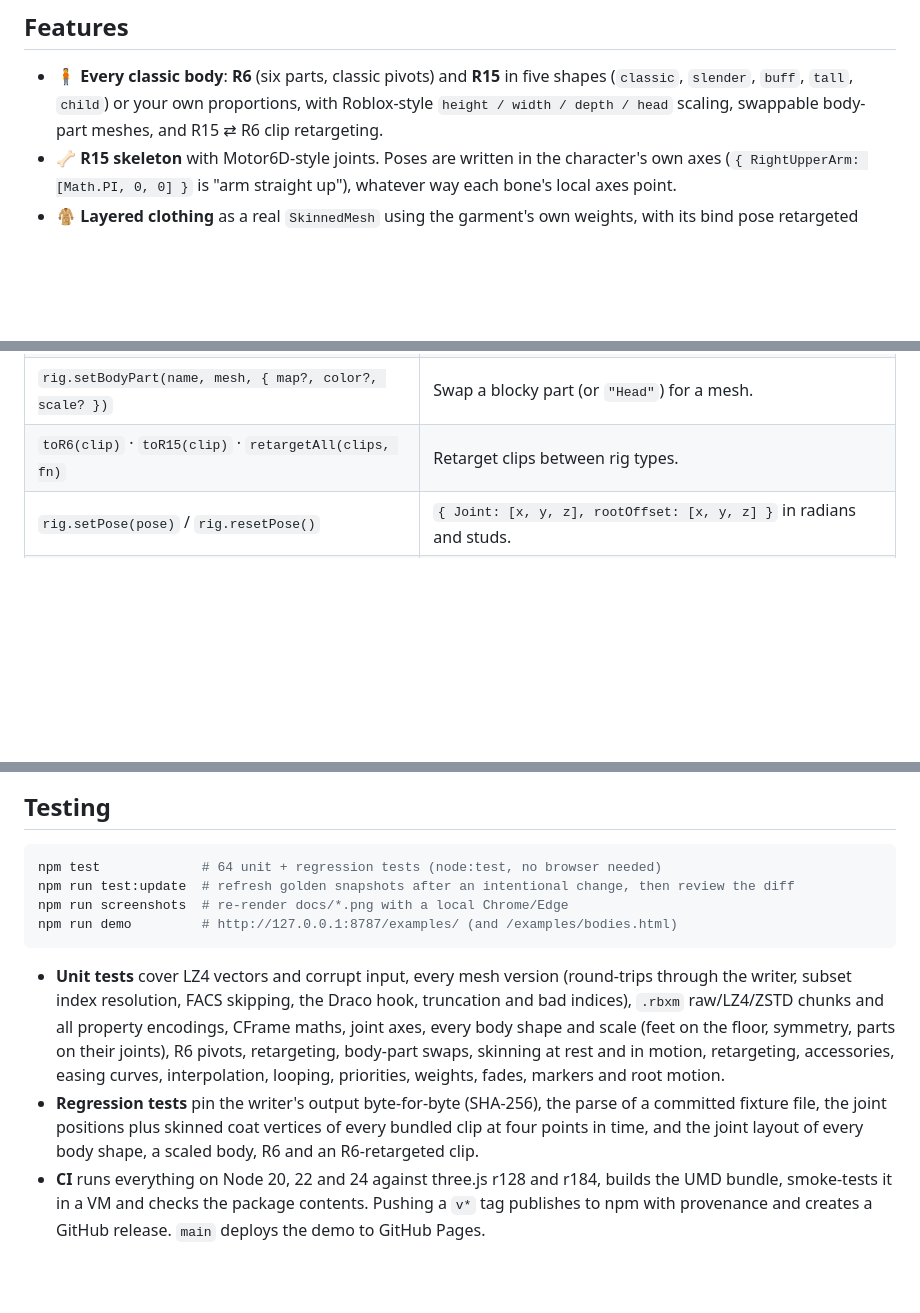
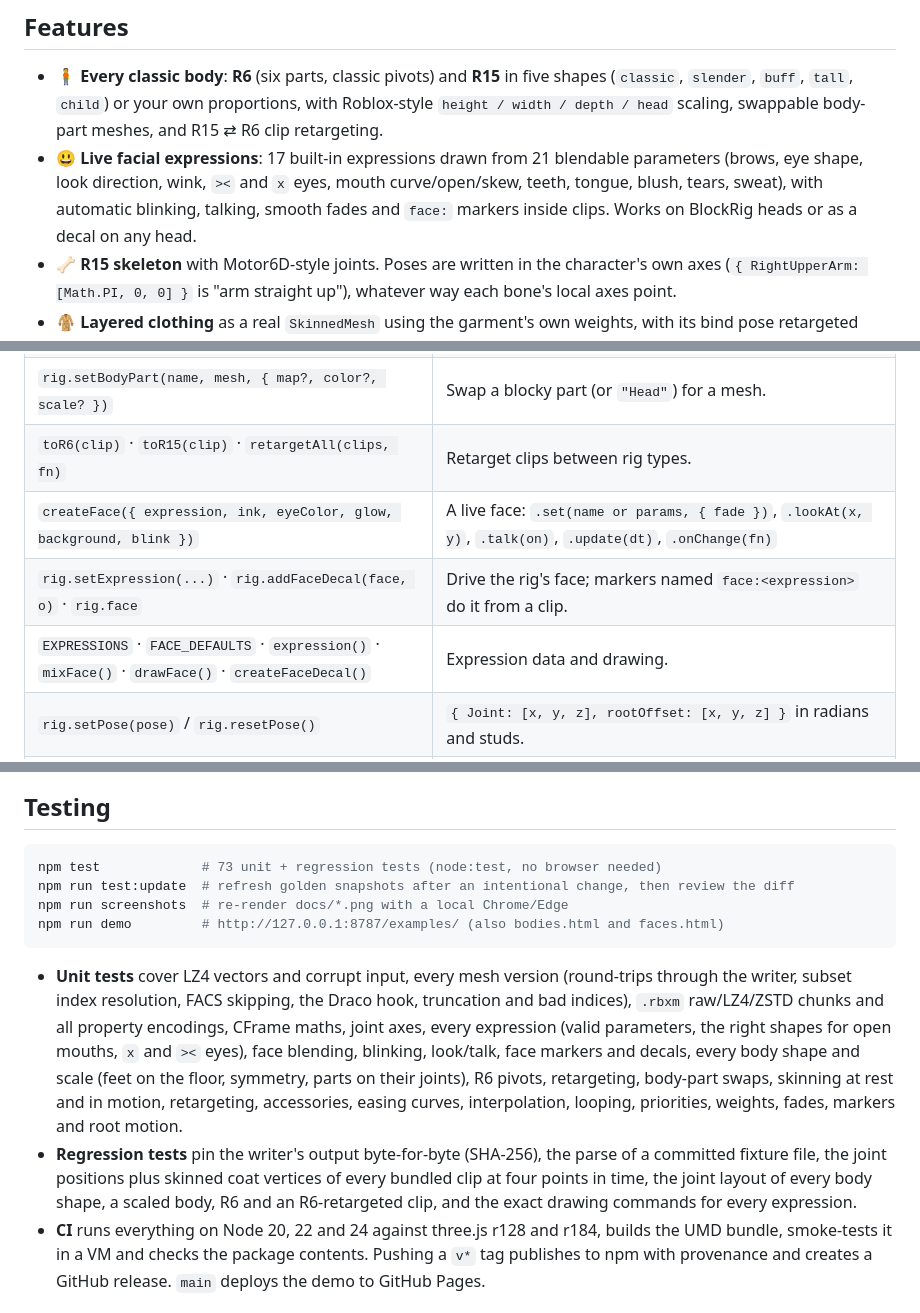
Before and after one commit to dimasma0305/blockrig, a Markdown page: README.md, 3 parts joined by grey strips. Rendered like a GitHub page; blank space fills up the shorter version.

````diff
--- a/README.md
+++ b/README.md
@@ -32,6 +32,7 @@ The 3D thumbnails you can export from Roblox are static OBJ files: no skeleton,
 ## Features
 
 - 🧍 **Every classic body**: **R6** (six parts, classic pivots) and **R15** in five shapes (`classic`, `slender`, `buff`, `tall`, `child`) or your own proportions, with Roblox-style `height / width / depth / head` scaling, swappable body-part meshes, and R15 ⇄ R6 clip retargeting.
+- 😃 **Live facial expressions**: 17 built-in expressions drawn from 21 blendable parameters (brows, eye shape, look direction, wink, `><` and `x` eyes, mouth curve/open/skew, teeth, tongue, blush, tears, sweat), with automatic blinking, talking, smooth fades and `face:` markers inside clips. Works on BlockRig heads or as a decal on any head.
 - 🦴 **R15 skeleton** with Motor6D-style joints. Poses are written in the character's own axes (`{ RightUpperArm: [Math.PI, 0, 0] }` is "arm straight up"), whatever way each bone's local axes point.
 - 🧥 **Layered clothing** as a real `SkinnedMesh` using the garment's own weights, with its bind pose retargeted onto your rig.
 - 🎩 **Rigid accessories** placed by attachment matching (`Handle = Body · BodyAttachment · HandleAttachment⁻¹`).
@@ -163,6 +195,9 @@ anim.play(salute, { fade: 0.15 });
 | `buildBody({ rigType, shape, scale })` · `R15_SHAPES` | The bind skeleton and part layout a rig is built from. |
 | `rig.setBodyPart(name, mesh, { map?, color?, scale? })` | Swap a blocky part (or `"Head"`) for a mesh. |
 | `toR6(clip)` · `toR15(clip)` · `retargetAll(clips, fn)` | Retarget clips between rig types. |
+| `createFace({ expression, ink, eyeColor, glow, background, blink })` | A live face: `.set(name or params, { fade })`, `.lookAt(x, y)`, `.talk(on)`, `.update(dt)`, `.onChange(fn)` |
+| `rig.setExpression(...)` · `rig.addFaceDecal(face, o)` · `rig.face` | Drive the rig's face; markers named `face:<expression>` do it from a clip. |
+| `EXPRESSIONS` · `FACE_DEFAULTS` · `expression()` · `mixFace()` · `drawFace()` · `createFaceDecal()` | Expression data and drawing. |
 | `rig.setPose(pose)` / `rig.resetPose()` | `{ Joint: [x, y, z], rootOffset: [x, y, z] }` in radians and studs. |
 | `rig.setJoint(name, x, y, z)` · `setJointQuat(name, q)` · `nudgeJoint(name, x, y, z)` | Set one joint, or add on top of the current pose (good for look-at). |
 | `rig.addLayeredClothing(mesh, { map?, color?, lod? })` | Skinned garment from `parseMesh` (v4+) or `makeCoat()`. |
@@ -197,14 +232,14 @@ flowchart LR
 ## Testing
 
 ```bash
-npm test             # 64 unit + regression tests (node:test, no browser needed)
+npm test             # 73 unit + regression tests (node:test, no browser needed)
 npm run test:update  # refresh golden snapshots after an intentional change, then review the diff
 npm run screenshots  # re-render docs/*.png with a local Chrome/Edge
-npm run demo         # http://127.0.0.1:8787/examples/ (and /examples/bodies.html)
+npm run demo         # http://127.0.0.1:8787/examples/ (also bodies.html and faces.html)
 ```
 
-- **Unit tests** cover LZ4 vectors and corrupt input, every mesh version (round-trips through the writer, subset index resolution, FACS skipping, the Draco hook, truncation and bad indices), `.rbxm` raw/LZ4/ZSTD chunks and all property encodings, CFrame maths, joint axes, every body shape and scale (feet on the floor, symmetry, parts on their joints), R6 pivots, retargeting, body-part swaps, skinning at rest and in motion, retargeting, accessories, easing curves, interpolation, looping, priorities, weights, fades, markers and root motion.
-- **Regression tests** pin the writer's output byte-for-byte (SHA-256), the parse of a committed fixture file, the joint positions plus skinned coat vertices of every bundled clip at four points in time, and the joint layout of every body shape, a scaled body, R6 and an R6-retargeted clip.
+- **Unit tests** cover LZ4 vectors and corrupt input, every mesh version (round-trips through the writer, subset index resolution, FACS skipping, the Draco hook, truncation and bad indices), `.rbxm` raw/LZ4/ZSTD chunks and all property encodings, CFrame maths, joint axes, every expression (valid parameters, the right shapes for open mouths, `x` and `><` eyes), face blending, blinking, look/talk, face markers and decals, every body shape and scale (feet on the floor, symmetry, parts on their joints), R6 pivots, retargeting, body-part swaps, skinning at rest and in motion, retargeting, accessories, easing curves, interpolation, looping, priorities, weights, fades, markers and root motion.
+- **Regression tests** pin the writer's output byte-for-byte (SHA-256), the parse of a committed fixture file, the joint positions plus skinned coat vertices of every bundled clip at four points in time, the joint layout of every body shape, a scaled body, R6 and an R6-retargeted clip, and the exact drawing commands for every expression.
 - **CI** runs everything on Node 20, 22 and 24 against three.js r128 and r184, builds the UMD bundle, smoke-tests it in a VM and checks the package contents. Pushing a `v*` tag publishes to npm with provenance and creates a GitHub release. `main` deploys the demo to GitHub Pages.
 
 ## Assets and trademarks
````
Also changed, not shown: other parts of README.md (+32 -1 lines), CHANGELOG.md (added, +12 -0 lines), docs/faces.png (added), 12 other files.
